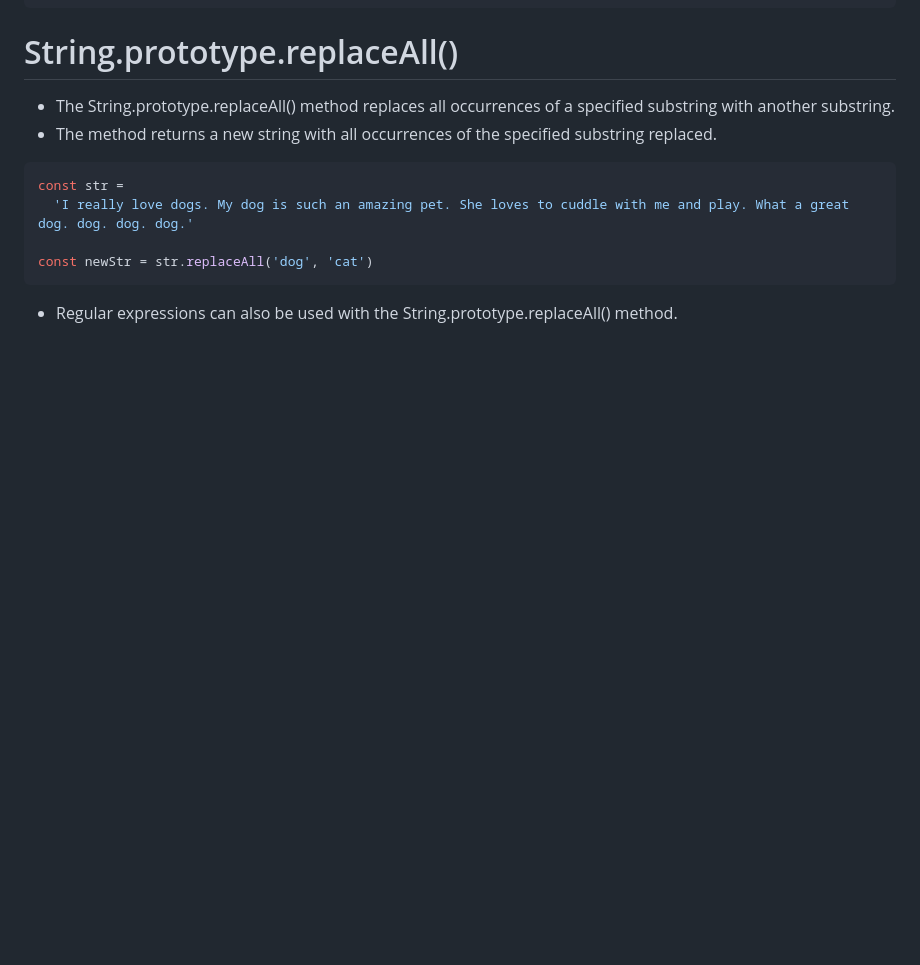
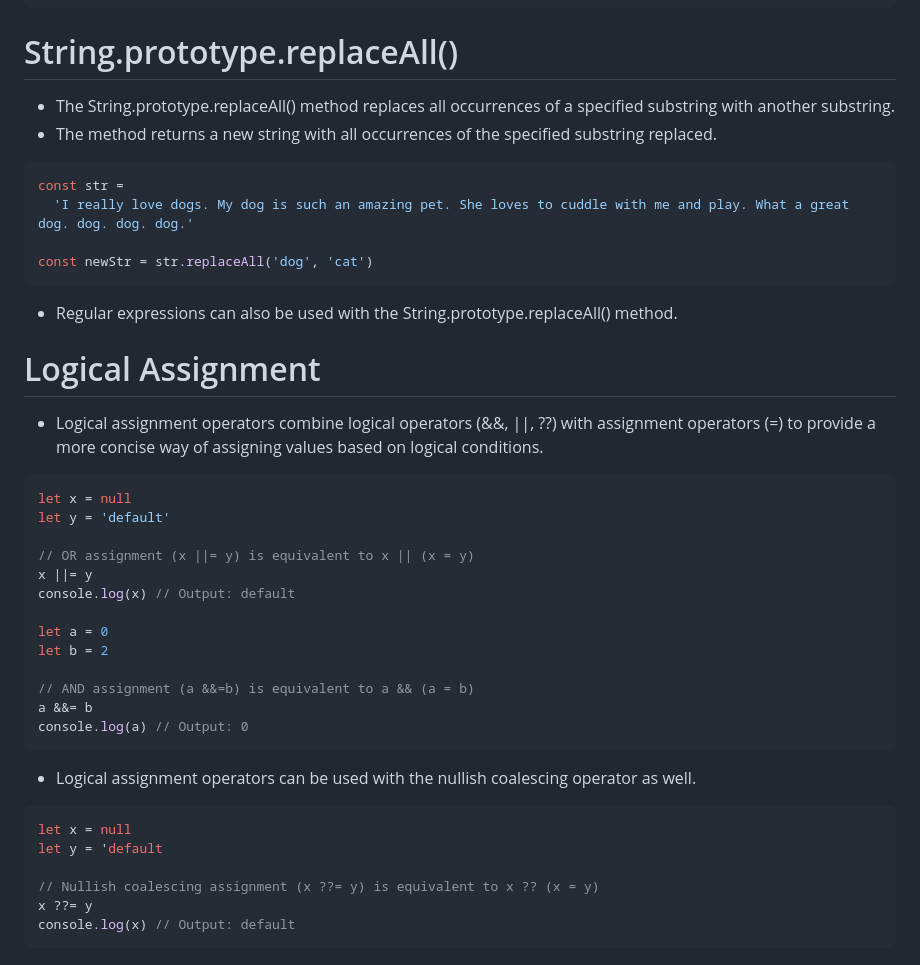
Before and after one commit to Mig-uel/advanced-js, a Markdown page: latest-js-features/notes.md, the part around the change. Drawn GitHub-style; blank space fills up the shorter version.

Commit message:
docs: Add section on logical assignment operators with examples

````diff
--- a/latest-js-features/notes.md
+++ b/latest-js-features/notes.md
@@ -114,3 +114,34 @@ const newStr = str.replaceAll('dog', 'cat')
 ```
 
 - Regular expressions can also be used with the String.prototype.replaceAll() method.
+
+# Logical Assignment
+
+- Logical assignment operators combine logical operators (&&, ||, ??) with assignment operators (=) to provide a more concise way of assigning values based on logical conditions.
+
+```js
+let x = null
+let y = 'default'
+
+// OR assignment (x ||= y) is equivalent to x || (x = y)
+x ||= y
+console.log(x) // Output: default
+
+let a = 0
+let b = 2
+
+// AND assignment (a &&=b) is equivalent to a && (a = b)
+a &&= b
+console.log(a) // Output: 0
+```
+
+- Logical assignment operators can be used with the nullish coalescing operator as well.
+
+```js
+let x = null
+let y = 'default
+
+// Nullish coalescing assignment (x ??= y) is equivalent to x ?? (x = y)
+x ??= y
+console.log(x) // Output: default
+```
````
